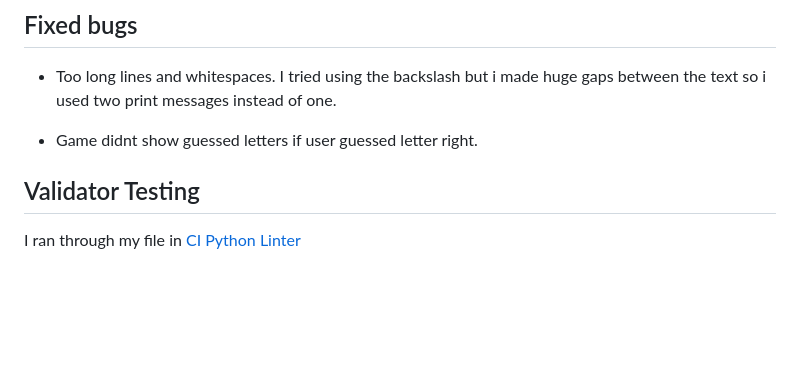
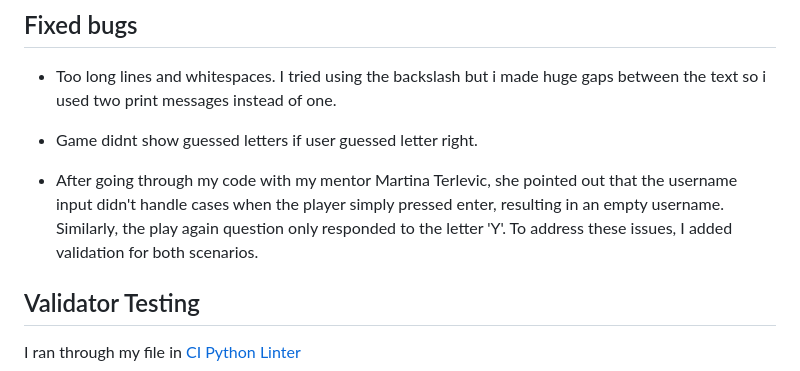
Before and after one commit to jtimlin/hangman, a Markdown page: README.md, the part around the change. Drawn GitHub-style; blank space fills up the shorter version.

Commit message:
Add fixed bug to fixed buggs section

```diff
--- a/README.md
+++ b/README.md
@@ -80,6 +80,8 @@
 
 * Game didnt show guessed letters if user guessed letter right.
 
+* After going through my code with my mentor Martina Terlevic, she pointed out that the username input didn't handle cases when the player simply pressed enter, resulting in an empty username. Similarly, the play again question only responded to the letter 'Y'. To address these issues, I added validation for both scenarios.
+
 ## Validator Testing
 
 I ran through my file in [CI Python Linter](https://pep8ci.herokuapp.com/)
```
